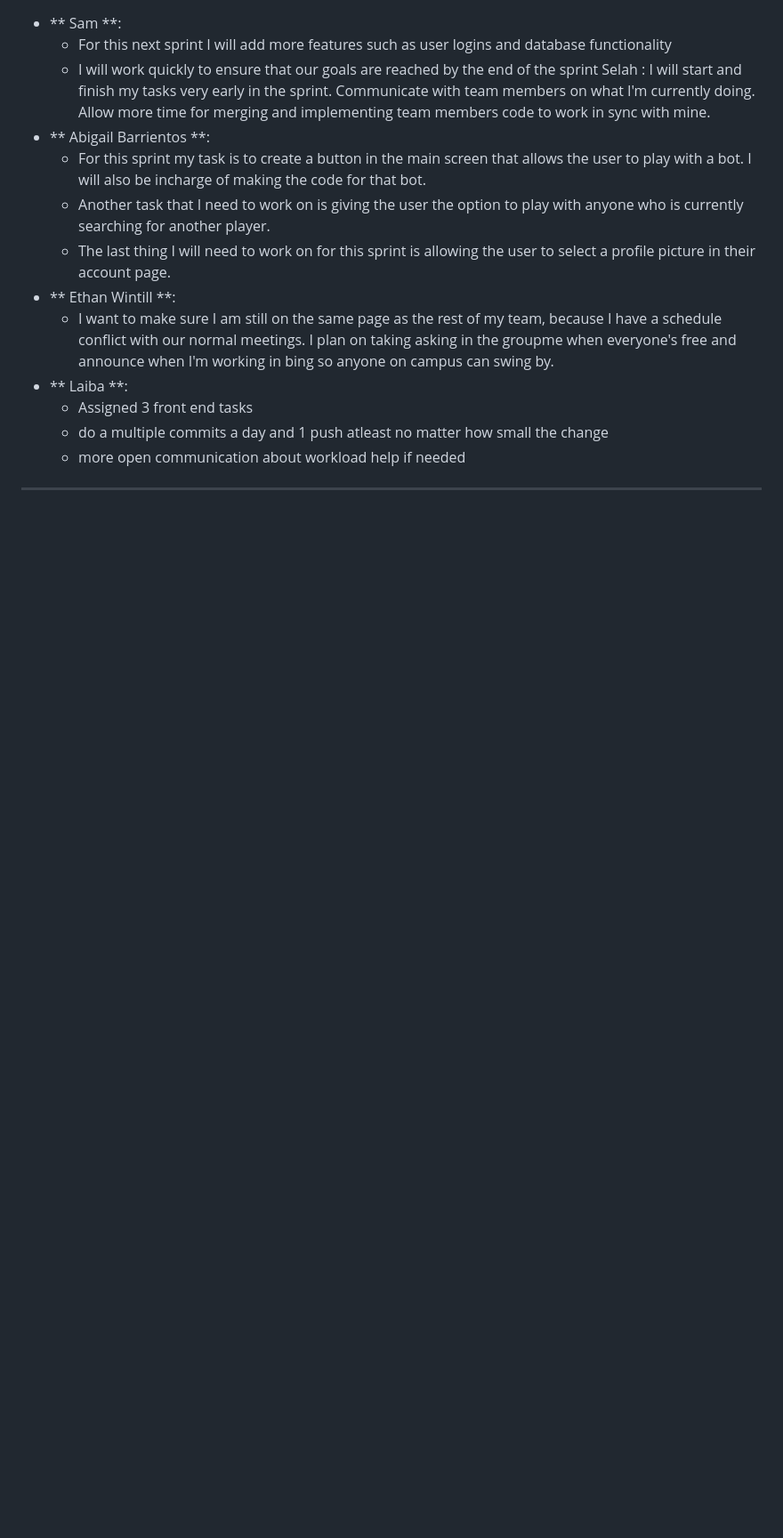
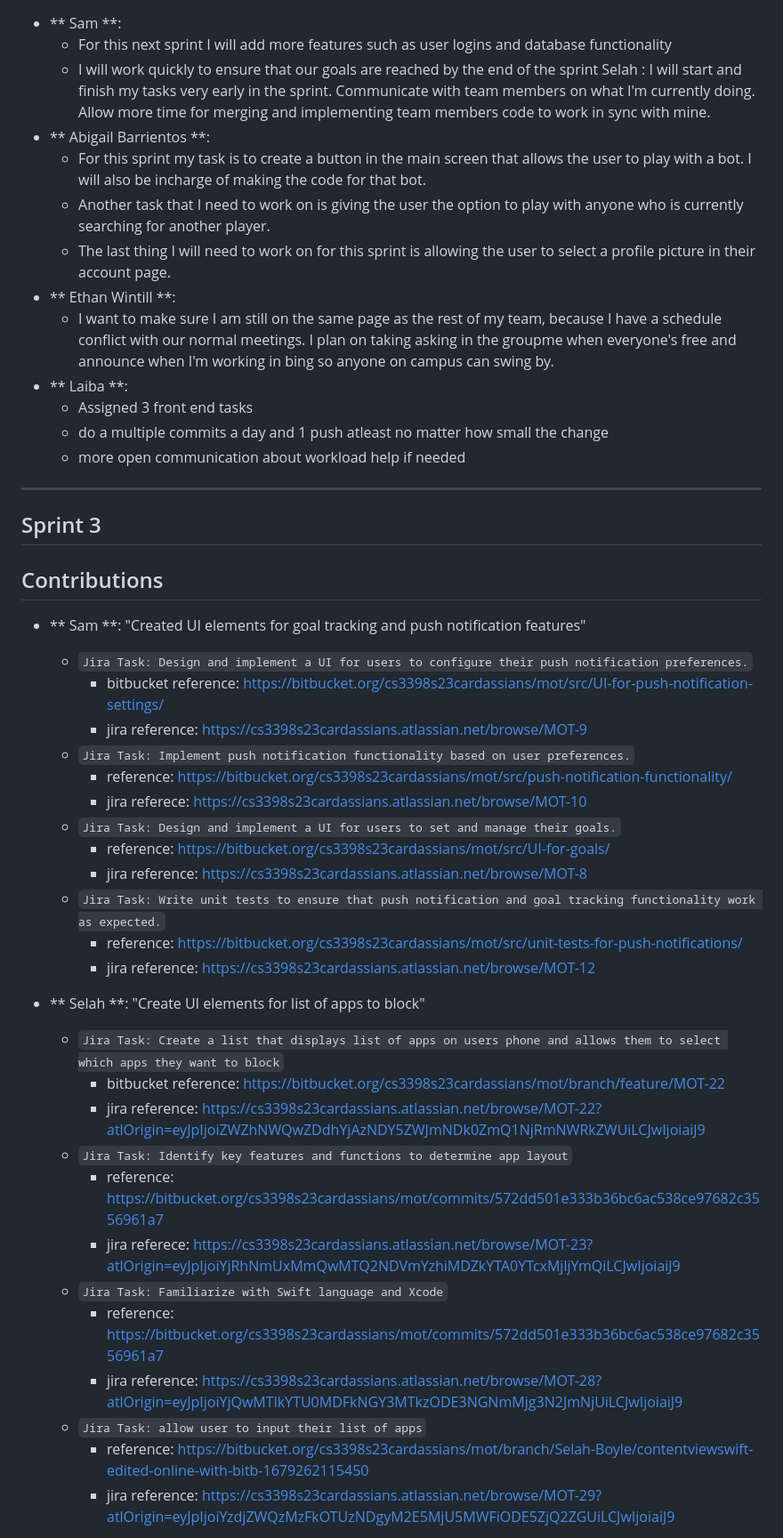
Before and after one commit to EthanWintill/braverats, a Markdown page: README.md, the part around the change printed below. Shown: that part at 89% size. Drawn GitHub-style; blank space fills up the shorter version.

```diff
--- a/README.md
+++ b/README.md
@@ -224,3 +224,33 @@ Allow more time for merging and implementing team members code to work in sync w
 	- more open communication about workload help if needed
 ___
 
+## Sprint 3
+## Contributions
+- ** Sam **: "Created UI elements for goal tracking and push notification features"
+	- `Jira Task: Design and implement a UI for users to configure their push notification preferences.`
+		- bitbucket reference: https://bitbucket.org/cs3398s23cardassians/mot/src/UI-for-push-notification-settings/
+		- jira reference: https://cs3398s23cardassians.atlassian.net/browse/MOT-9
+	- `Jira Task: Implement push notification functionality based on user preferences.`
+		- reference: https://bitbucket.org/cs3398s23cardassians/mot/src/push-notification-functionality/
+		- jira referece: https://cs3398s23cardassians.atlassian.net/browse/MOT-10
+	- `Jira Task: Design and implement a UI for users to set and manage their goals.`
+		- reference: https://bitbucket.org/cs3398s23cardassians/mot/src/UI-for-goals/
+		- jira reference: https://cs3398s23cardassians.atlassian.net/browse/MOT-8
+	- `Jira Task: Write unit tests to ensure that push notification and goal tracking functionality work as expected.`
+		- reference: https://bitbucket.org/cs3398s23cardassians/mot/src/unit-tests-for-push-notifications/
+		- jira reference: https://cs3398s23cardassians.atlassian.net/browse/MOT-12
+
+- ** Selah **: "Create UI elements for list of apps to block"
+	- `Jira Task: Create a list that displays list of apps on users phone and allows them to select which apps they want to block`
+		- bitbucket reference: https://bitbucket.org/cs3398s23cardassians/mot/branch/feature/MOT-22
+		- jira reference: https://cs3398s23cardassians.atlassian.net/browse/MOT-22?atlOrigin=eyJpIjoiZWZhNWQwZDdhYjAzNDY5ZWJmNDk0ZmQ1NjRmNWRkZWUiLCJwIjoiaiJ9
+	- `Jira Task: Identify key features and functions to determine app layout`
+		- reference: https://bitbucket.org/cs3398s23cardassians/mot/commits/572dd501e333b36bc6ac538ce97682c3556961a7
+		- jira referece: https://cs3398s23cardassians.atlassian.net/browse/MOT-23?atlOrigin=eyJpIjoiYjRhNmUxMmQwMTQ2NDVmYzhiMDZkYTA0YTcxMjljYmQiLCJwIjoiaiJ9
+	- `Jira Task: Familiarize with Swift language and Xcode`
+		- reference: https://bitbucket.org/cs3398s23cardassians/mot/commits/572dd501e333b36bc6ac538ce97682c3556961a7
+		- jira reference: https://cs3398s23cardassians.atlassian.net/browse/MOT-28?atlOrigin=eyJpIjoiYjQwMTlkYTU0MDFkNGY3MTkzODE3NGNmMjg3N2JmNjUiLCJwIjoiaiJ9
+	- `Jira Task: allow user to input their list of apps`
+		- reference: https://bitbucket.org/cs3398s23cardassians/mot/branch/Selah-Boyle/contentviewswift-edited-online-with-bitb-1679262115450
+		- jira reference: https://cs3398s23cardassians.atlassian.net/browse/MOT-29?atlOrigin=eyJpIjoiYzdjZWQzMzFkOTUzNDgyM2E5MjU5MWFiODE5ZjQ2ZGUiLCJwIjoiaiJ9
+
```
Also changed, not shown: other parts of README.md (+28 -0 lines).
